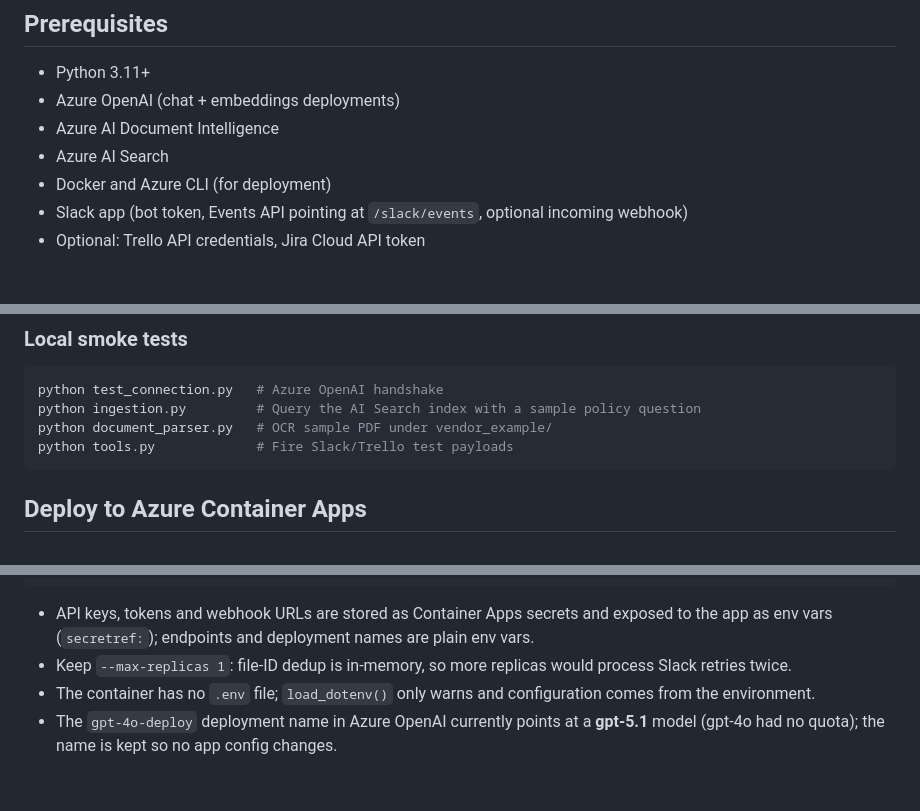
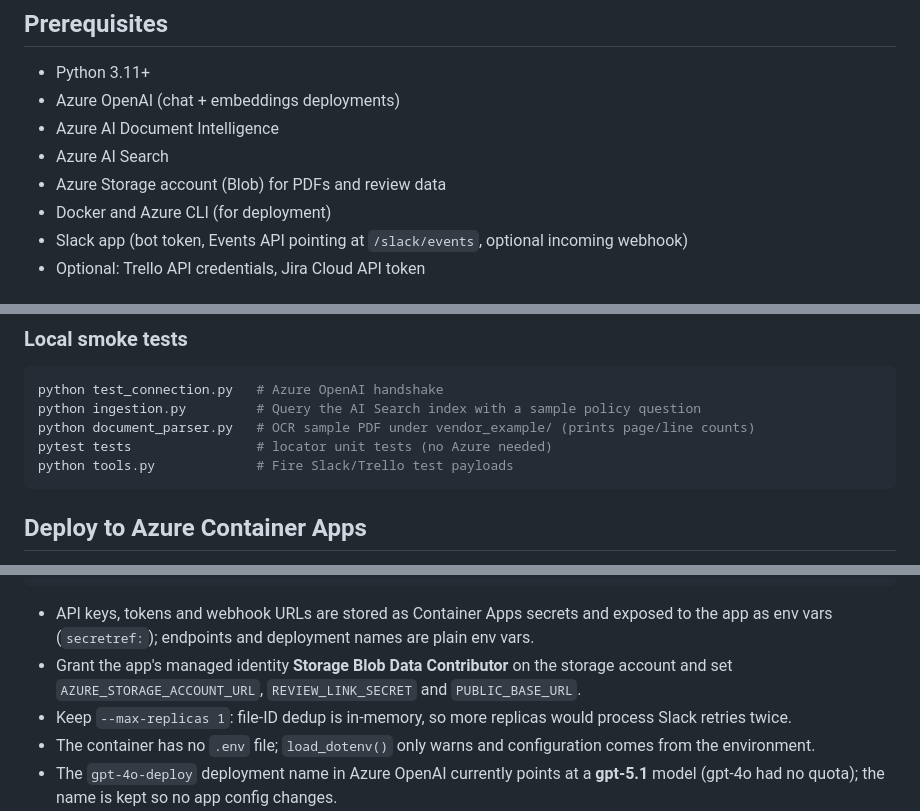
Before and after one commit to KenjiFH/azure-compliance-agent, a Markdown page: README.md, 3 parts joined by grey strips. GitHub-like rendering; blank space fills up the shorter version.

````diff
--- a/README.md
+++ b/README.md
@@ -55,6 +69,7 @@ Escalation tools are invoked deterministically in Python when the scorecard cont
 - Azure OpenAI (chat + embeddings deployments)
 - Azure AI Document Intelligence
 - Azure AI Search
+- Azure Storage account (Blob) for PDFs and review data
 - Docker and Azure CLI (for deployment)
 - Slack app (bot token, Events API pointing at `/slack/events`, optional incoming webhook)
 - Optional: Trello API credentials, Jira Cloud API token
@@ -146,7 +168,8 @@ Subscribe to `file_shared`, `message.channels` / `app_mention` as needed. Upload
 ```bash
 python test_connection.py   # Azure OpenAI handshake
 python ingestion.py         # Query the AI Search index with a sample policy question
-python document_parser.py   # OCR sample PDF under vendor_example/
+python document_parser.py   # OCR sample PDF under vendor_example/ (prints page/line counts)
+pytest tests                # locator unit tests (no Azure needed)
 python tools.py             # Fire Slack/Trello test payloads
 ```
 
@@ -164,6 +187,7 @@ az containerapp update -g rg-west-deployments-kenji -n compliance-agent \
 ```
 
 - API keys, tokens and webhook URLs are stored as Container Apps secrets and exposed to the app as env vars (`secretref:`); endpoints and deployment names are plain env vars.
+- Grant the app's managed identity **Storage Blob Data Contributor** on the storage account and set `AZURE_STORAGE_ACCOUNT_URL`, `REVIEW_LINK_SECRET` and `PUBLIC_BASE_URL`.
 - Keep `--max-replicas 1`: file-ID dedup is in-memory, so more replicas would process Slack retries twice.
 - The container has no `.env` file; `load_dotenv()` only warns and configuration comes from the environment.
 - The `gpt-4o-deploy` deployment name in Azure OpenAI currently points at a **gpt-5.1** model (gpt-4o had no quota); the name is kept so no app config changes.
````
Also changed, not shown: other parts of README.md (+35 -8 lines), architecture/azure-architecture.png, 11 other files.
